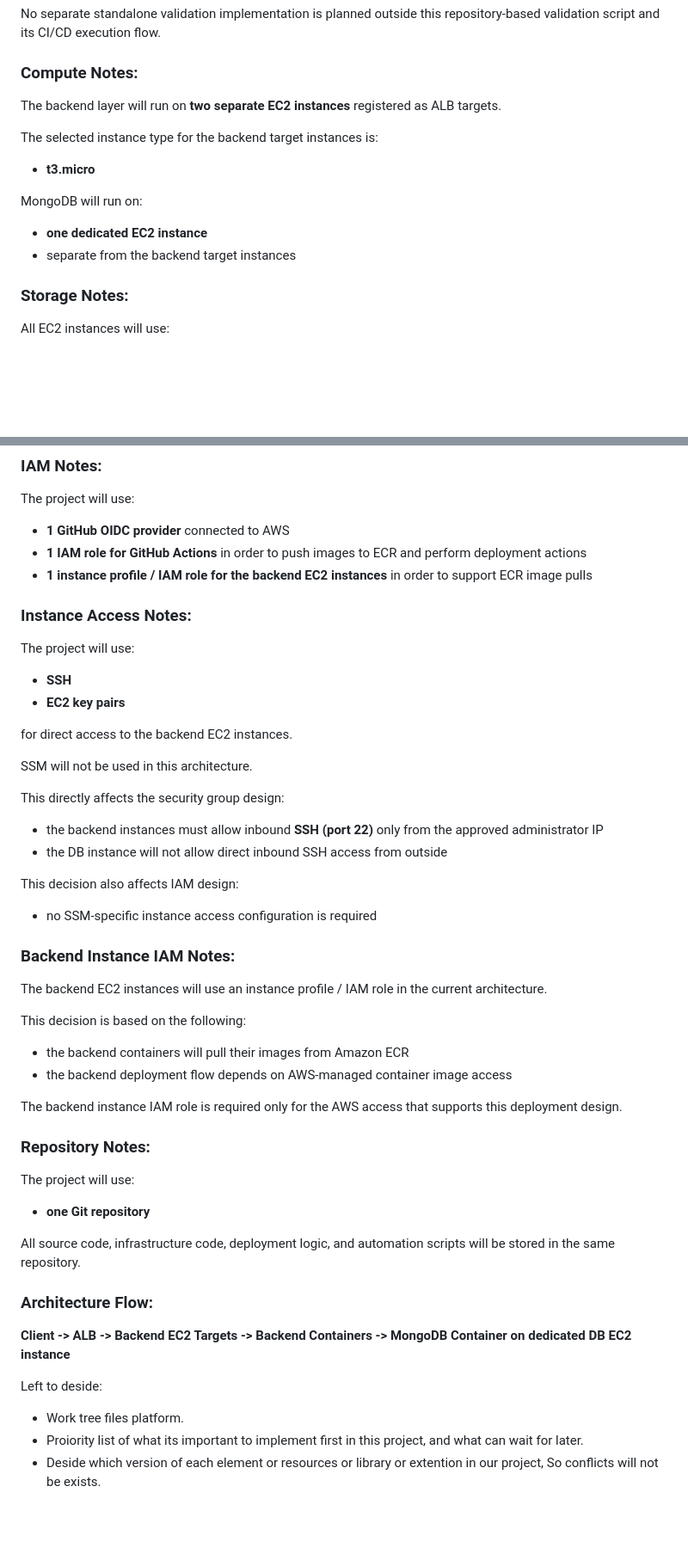
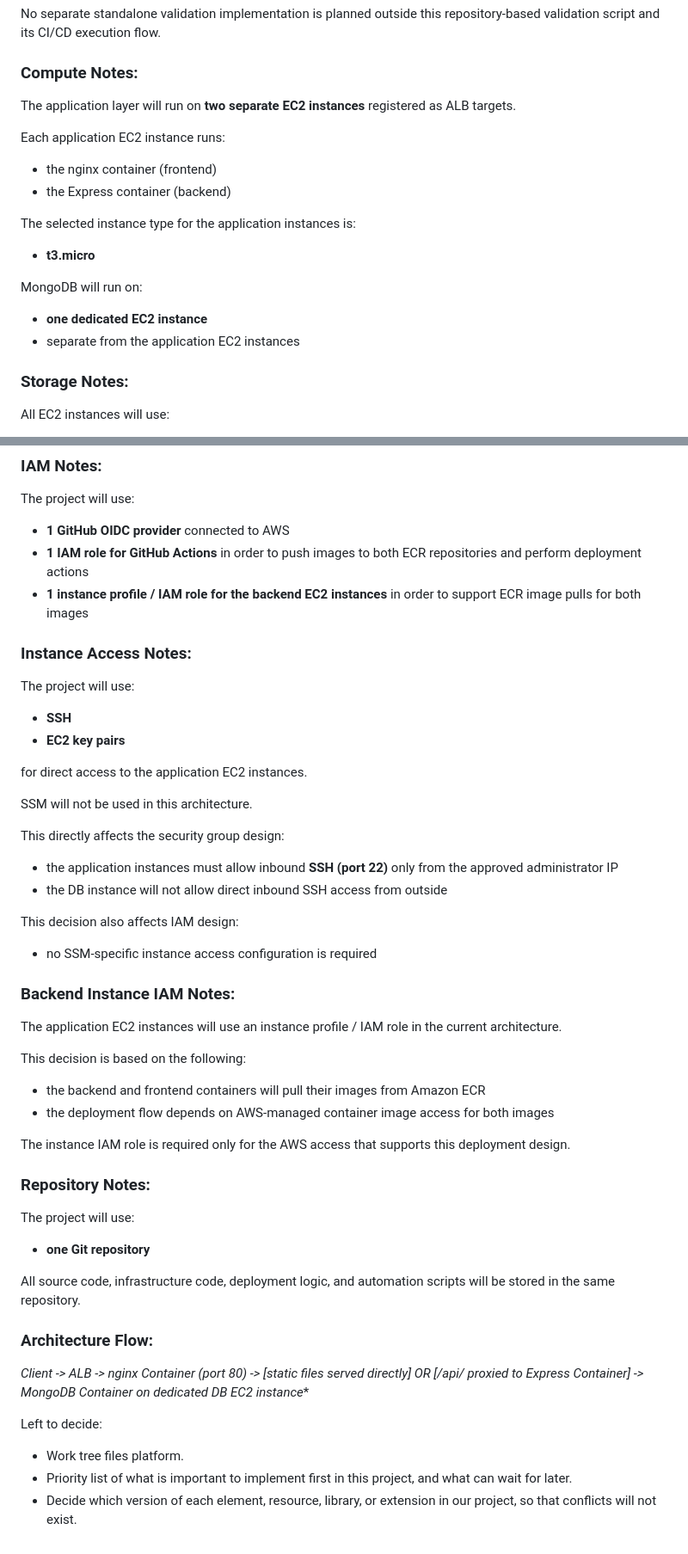
Before and after one commit to haimNemir/GreenCart, a Markdown page: instructions_folder/Source Of Truth - Architecture decisions.md, 2 parts joined by grey strips. Shown at 86% size. Rendered like a GitHub page; blank space fills up the shorter version.

```diff
--- a/instructions_folder/Source Of Truth - Architecture decisions.md
+++ b/instructions_folder/Source Of Truth - Architecture decisions.md
@@ -129,14 +166,18 @@ The validation script will verify the mandatory project behavior, including:
 No separate standalone validation implementation is planned outside this repository-based validation script and its CI/CD execution flow.
 
 ### Compute Notes:
-The backend layer will run on **two separate EC2 instances** registered as ALB targets.
+The application layer will run on **two separate EC2 instances** registered as ALB targets.
 
-The selected instance type for the backend target instances is:
+Each application EC2 instance runs:
+- the nginx container (frontend)
+- the Express container (backend)
+
+The selected instance type for the application instances is:
 - **t3.micro**
 
 MongoDB will run on:
 - **one dedicated EC2 instance**
-- separate from the backend target instances
+- separate from the application EC2 instances
 
 ### Storage Notes:
 All EC2 instances will use:
@@ -212,8 +254,8 @@ The seed data and initialization logic will be stored in the same Git repository
 ### IAM Notes:
 The project will use:
 - **1 GitHub OIDC provider** connected to AWS
-- **1 IAM role for GitHub Actions** in order to push images to ECR and perform deployment actions
-- **1 instance profile / IAM role for the backend EC2 instances** in order to support ECR image pulls
+- **1 IAM role for GitHub Actions** in order to push images to both ECR repositories and perform deployment actions
+- **1 instance profile / IAM role for the backend EC2 instances** in order to support ECR image pulls for both images
 
 
 ### Instance Access Notes:
@@ -221,25 +263,25 @@ The project will use:
 - **SSH**
 - **EC2 key pairs**
 
-for direct access to the backend EC2 instances.
+for direct access to the application EC2 instances.
 
 SSM will not be used in this architecture.
 
 This directly affects the security group design:
-- the backend instances must allow inbound **SSH (port 22)** only from the approved administrator IP
+- the application instances must allow inbound **SSH (port 22)** only from the approved administrator IP
 - the DB instance will not allow direct inbound SSH access from outside
 
 This decision also affects IAM design:
 - no SSM-specific instance access configuration is required
 
 ### Backend Instance IAM Notes:
-The backend EC2 instances will use an instance profile / IAM role in the current architecture.
+The application EC2 instances will use an instance profile / IAM role in the current architecture.
 
 This decision is based on the following:
-- the backend containers will pull their images from Amazon ECR
-- the backend deployment flow depends on AWS-managed container image access
+- the backend and frontend containers will pull their images from Amazon ECR
+- the deployment flow depends on AWS-managed container image access for both images
 
-The backend instance IAM role is required only for the AWS access that supports this deployment design.
+The instance IAM role is required only for the AWS access that supports this deployment design.
 
 
 ### Repository Notes:
@@ -249,9 +291,9 @@ The project will use:
 All source code, infrastructure code, deployment logic, and automation scripts will be stored in the same repository.
 
 ### Architecture Flow:
-**Client -> ALB -> Backend EC2 Targets -> Backend Containers -> MongoDB Container on dedicated DB EC2 instance**
+**Client -> ALB -> nginx Container (port 80) -> [static files served directly] OR [/api/* proxied to Express Container] -> MongoDB Container on dedicated DB EC2 instance**
 
-Left to deside:
+Left to decide:
 - Work tree files platform.
-- Proiority list of what its important to implement first in this project, and what can wait for later.
-- Deside which version of each element or resources or library or extention in our project, So conflicts will not be exists.
+- Priority list of what is important to implement first in this project, and what can wait for later.
+- Decide which version of each element, resource, library, or extension in our project, so that conflicts will not exist.
```
Also changed, not shown: other parts of instructions_folder/Source Of Truth - Architecture decisions.md (+58 -20 lines).
